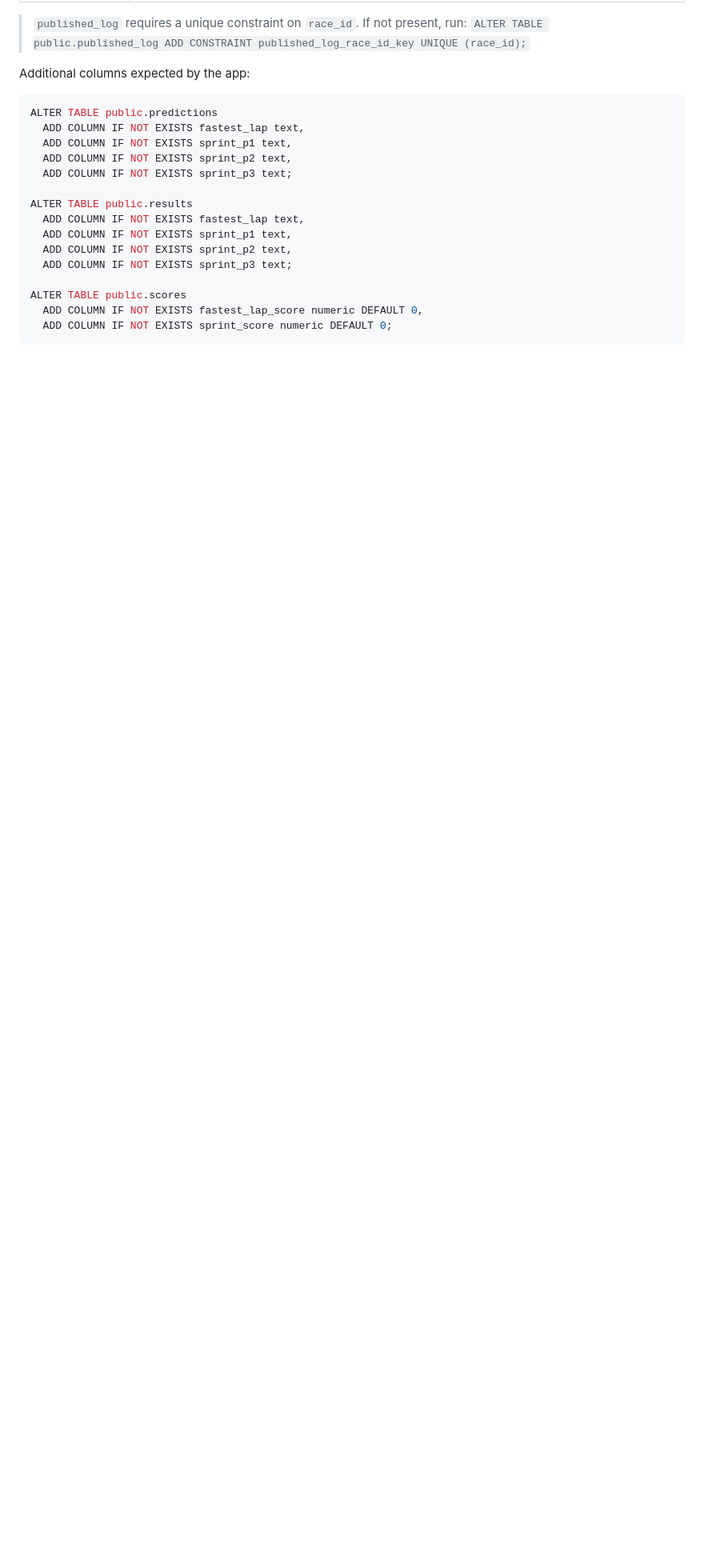
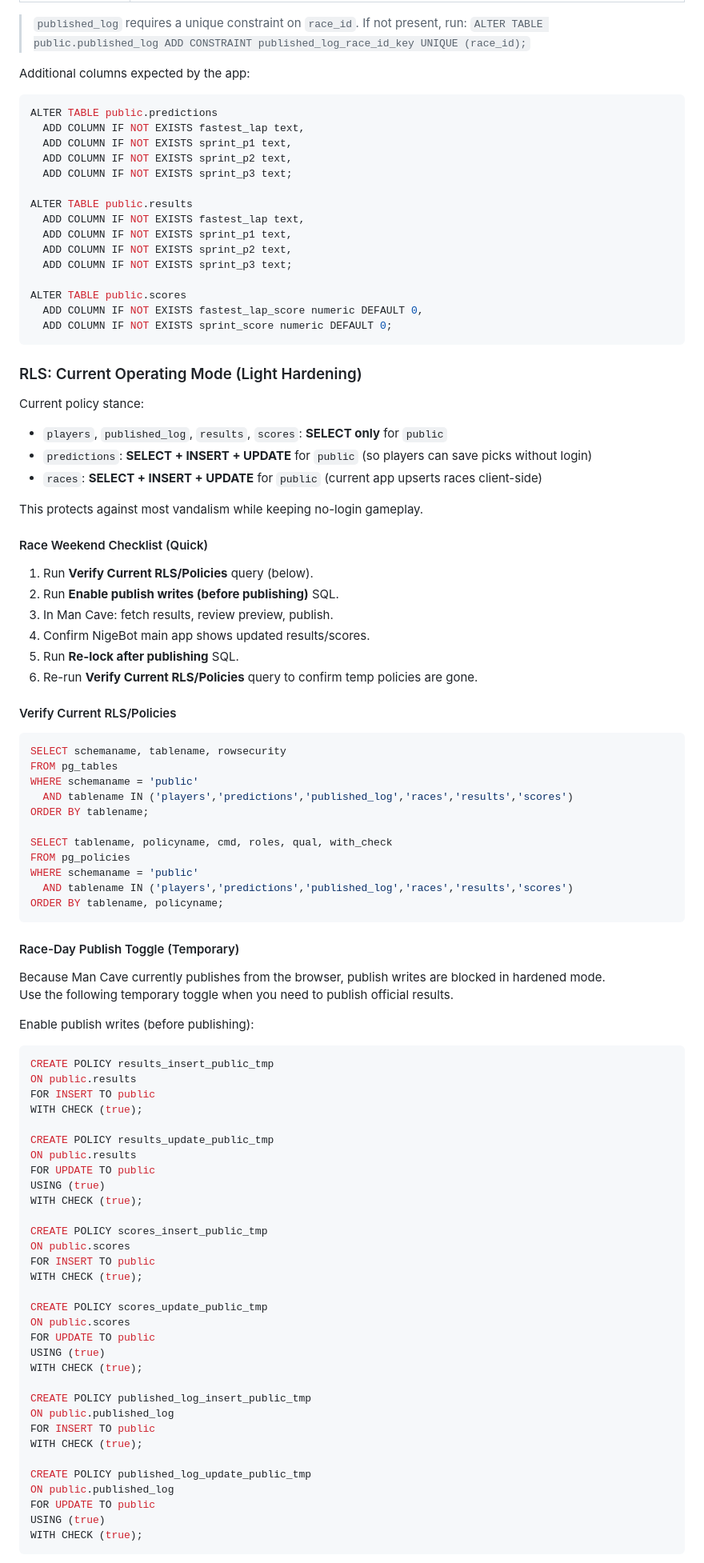
Before and after one commit to Boxteqist/nigebot, a Markdown page: README.md, the part around one of its changes. Shown at 80% size. GitHub-like rendering; blank space fills up the shorter version.

Commit message:
Update README.md with detailed guidelines for Race Weekend operations, including RLS policies, verification queries, and temporary publish toggles for results. This enhances clarity on managing race data and maintaining security during no-login gameplay.

````diff
--- a/README.md
+++ b/README.md
@@ -136,3 +136,80 @@ ALTER TABLE public.scores
   ADD COLUMN IF NOT EXISTS sprint_score numeric DEFAULT 0;
 ```
 
+### RLS: Current Operating Mode (Light Hardening)
+
+Current policy stance:
+
+- `players`, `published_log`, `results`, `scores`: **SELECT only** for `public`
+- `predictions`: **SELECT + INSERT + UPDATE** for `public` (so players can save picks without login)
+- `races`: **SELECT + INSERT + UPDATE** for `public` (current app upserts races client-side)
+
+This protects against most vandalism while keeping no-login gameplay.
+
+#### Race Weekend Checklist (Quick)
+
+1. Run **Verify Current RLS/Policies** query (below).
+2. Run **Enable publish writes (before publishing)** SQL.
+3. In Man Cave: fetch results, review preview, publish.
+4. Confirm NigeBot main app shows updated results/scores.
+5. Run **Re-lock after publishing** SQL.
+6. Re-run **Verify Current RLS/Policies** query to confirm temp policies are gone.
+
+#### Verify Current RLS/Policies
+
+```sql
+SELECT schemaname, tablename, rowsecurity
+FROM pg_tables
+WHERE schemaname = 'public'
+  AND tablename IN ('players','predictions','published_log','races','results','scores')
+ORDER BY tablename;
+
+SELECT tablename, policyname, cmd, roles, qual, with_check
+FROM pg_policies
+WHERE schemaname = 'public'
+  AND tablename IN ('players','predictions','published_log','races','results','scores')
+ORDER BY tablename, policyname;
+```
+
+#### Race-Day Publish Toggle (Temporary)
+
+Because Man Cave currently publishes from the browser, publish writes are blocked in hardened mode.
+Use the following temporary toggle when you need to publish official results.
+
+Enable publish writes (before publishing):
+
+```sql
+CREATE POLICY results_insert_public_tmp
+ON public.results
+FOR INSERT TO public
+WITH CHECK (true);
+
+CREATE POLICY results_update_public_tmp
+ON public.results
+FOR UPDATE TO public
+USING (true)
+WITH CHECK (true);
+
+CREATE POLICY scores_insert_public_tmp
+ON public.scores
+FOR INSERT TO public
+WITH CHECK (true);
+
+CREATE POLICY scores_update_public_tmp
+ON public.scores
+FOR UPDATE TO public
+USING (true)
+WITH CHECK (true);
+
+CREATE POLICY published_log_insert_public_tmp
+ON public.published_log
+FOR INSERT TO public
+WITH CHECK (true);
+
+CREATE POLICY published_log_update_public_tmp
+ON public.published_log
+FOR UPDATE TO public
+USING (true)
+WITH CHECK (true);
+```
+
````
Also changed, not shown: other parts of README.md (+11 -0 lines).
